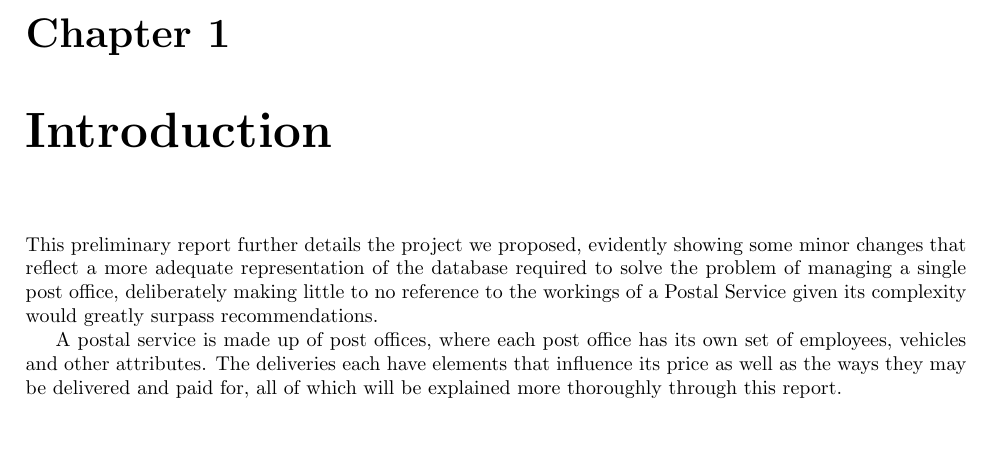
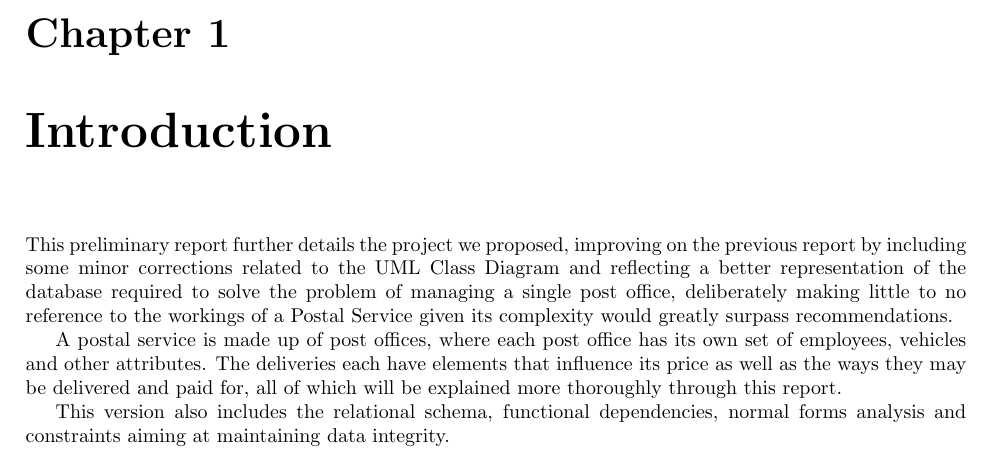
Before and after one commit to dmfrodrigues/feup-bdad-proj, a LaTeX thesis (report_delivery2.tex): part of page 3 of 15, cut so that both start at the same text, the shorter picture padded with empty space. Compiled offline with pdfLaTeX.

Commit message:
improved introduction

```diff
--- a/report_delivery2.tex
+++ b/report_delivery2.tex
@@ -83,8 +83,9 @@ Group 605 \vspace{0.5em} \\
 \setcounter{tocdepth}{2}
 \tableofcontents
 \chapter{Introduction}
-This preliminary report further details the project we proposed, evidently showing some minor changes that reflect a more adequate representation of the database required to solve the problem of managing a single post office, deliberately making little to no reference to the workings of a Postal Service given its complexity would greatly surpass recommendations. \par
-A postal service is made up of post offices, where each post office has its own set of employees, vehicles and other attributes. The deliveries each have elements that influence its price as well as the ways they may be delivered and paid for, all of which will be explained more thoroughly through this report.
+This preliminary report further details the project we proposed, improving on the previous report by including some minor corrections related to the UML Class Diagram and reflecting a better representation of the database required to solve the problem of managing a single post office, deliberately making little to no reference to the workings of a Postal Service given its complexity would greatly surpass recommendations. \par
+A postal service is made up of post offices, where each post office has its own set of employees, vehicles and other attributes. The deliveries each have elements that influence its price as well as the ways they may be delivered and paid for, all of which will be explained more thoroughly through this report.\par
+This version also includes the relational schema, functional dependencies, normal forms analysis and constraints aiming at maintaining data integrity.
 \chapter{Conceptual model}
 \section{Description}
 \subsection{General classes}
```
